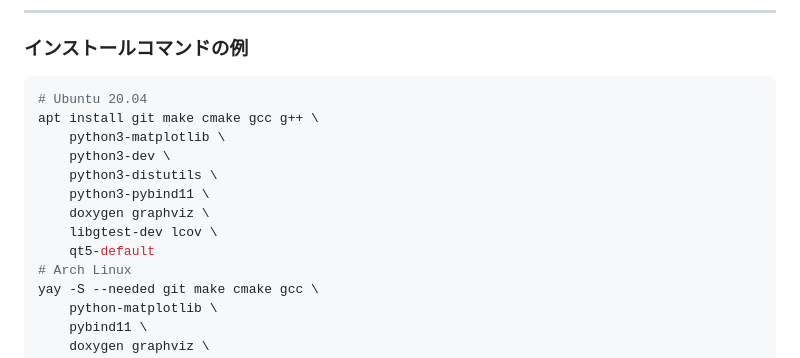
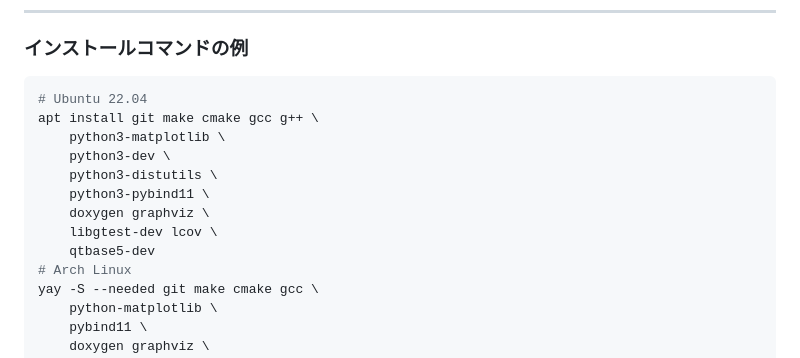
Before and after one commit to kerikun11/micromouse-maze-library, a Markdown page: docs/example.md, the part around the change. Rendered like a GitHub page.

````diff
--- a/docs/example.md
+++ b/docs/example.md
@@ -60,7 +60,7 @@ rm -rf build
 ### インストールコマンドの例
 
 ```sh
-# Ubuntu 20.04
+# Ubuntu 22.04
 apt install git make cmake gcc g++ \
     python3-matplotlib \
     python3-dev \
@@ -68,7 +68,7 @@ apt install git make cmake gcc g++ \
     python3-pybind11 \
     doxygen graphviz \
     libgtest-dev lcov \
-    qt5-default
+    qtbase5-dev
 # Arch Linux
 yay -S --needed git make cmake gcc \
     python-matplotlib \
````
